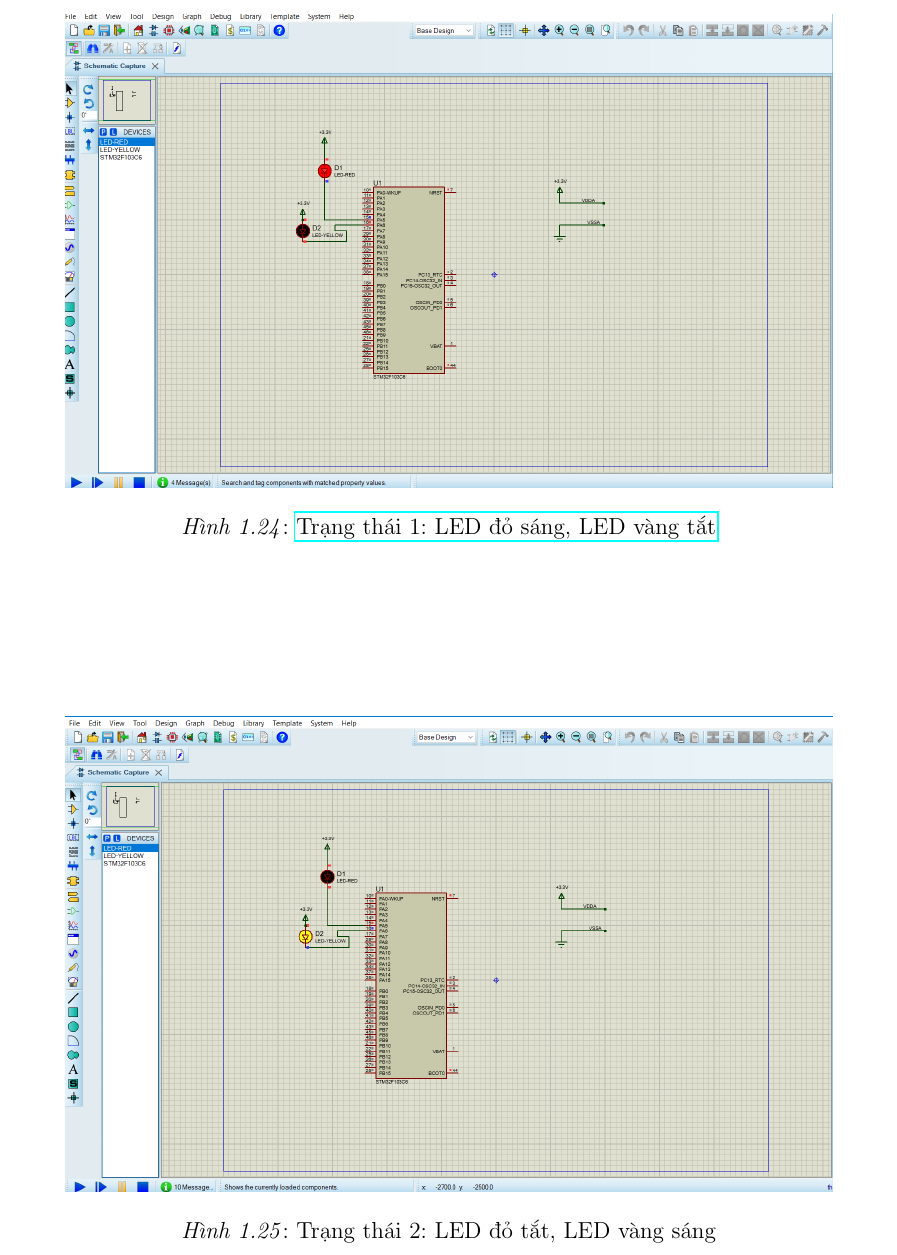
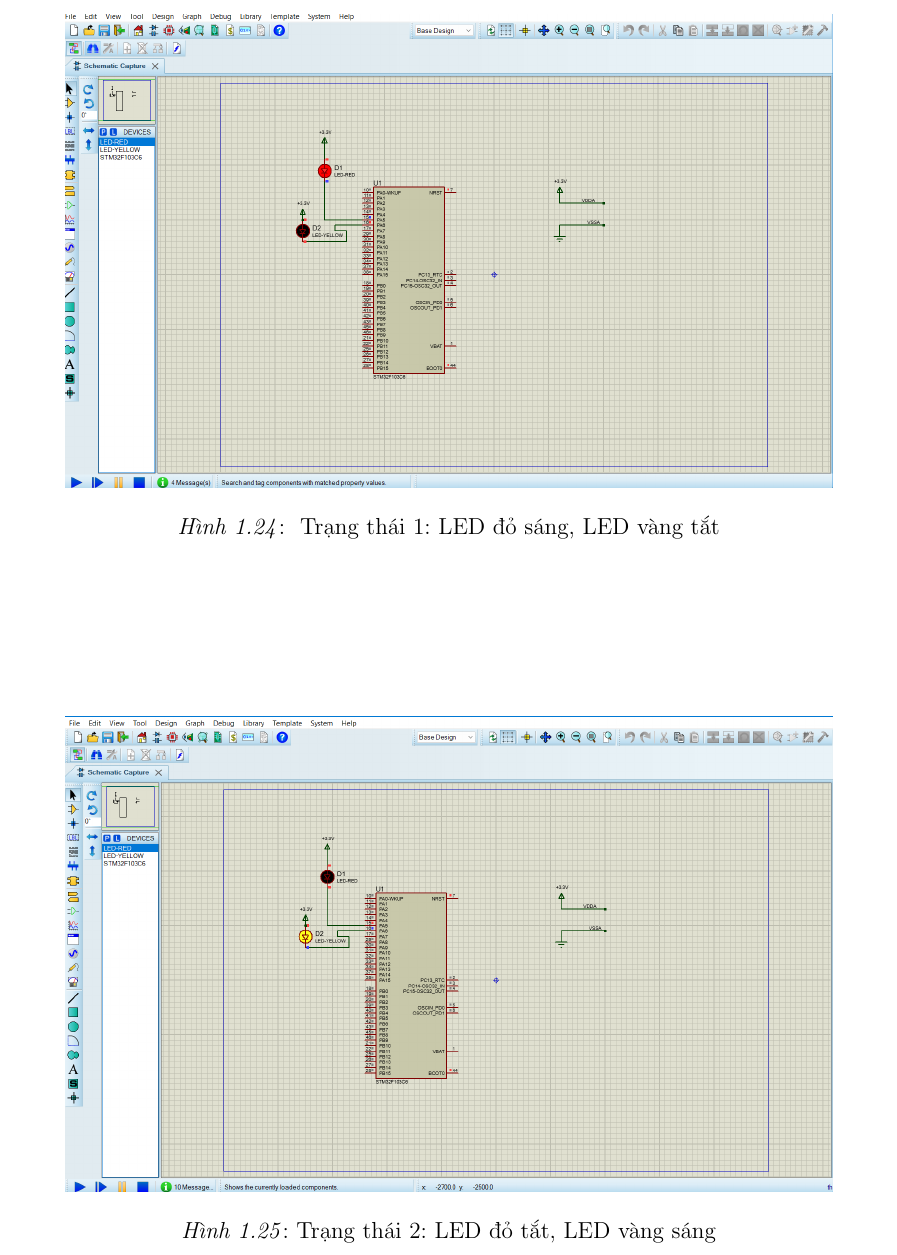
Before and after one commit to minhbanngay/VXL_LAB_1, a LaTeX thesis (report/main.tex, which reads report/source/content/bai_1.tex): part of page 19 of 23, cut so that both start at the same text. Compiled offline with pdfLaTeX.

Commit message:
docs(ex01): simplify simulation figures

```diff
--- a/report/source/content/bai_1.tex
+++ b/report/source/content/bai_1.tex
@@ -333,26 +333,22 @@ Hai LED được mắc active-low: cathode của LED đỏ nối PA5, cathode c
 PA6; anode của mỗi LED nối nguồn 3.3 V qua điện trở hạn dòng. Vì vậy mức
 \texttt{GPIO\_PIN\_RESET} bật LED và mức \texttt{GPIO\_PIN\_SET} tắt LED.
 
-\IfFileExists{source/picture/bai_1/ex01_proteus.png}{
+
 \begin{figure}[!htp]
     \centering
     \includegraphics[width=0.9\textwidth]{source/picture/bai_1/ex01_proteus.png}
-    \caption{\href{https://github.com/minhbanngay/VXL_LAB_1/tree/exercise/01/proteus}
+    \caption{
     {Trạng thái 1: LED đỏ sáng, LED vàng tắt}}
     \label{fig:ex01-proteus}
 \end{figure}
-\IfFileExists{source/picture/bai_1/ex01_2_proteus.png}{
+
 \begin{figure}[!htp]
     \centering
     \includegraphics[width=0.9\textwidth]{source/picture/bai_1/ex01_2_proteus.png}
     \caption{Trạng thái 2: LED đỏ tắt, LED vàng sáng}
     \label{fig:ex01-proteus-state-2}
 \end{figure}
-}{}
-}{
-\textit{Chưa có ảnh Proteus. Sau khi hoàn thiện mạch, lưu ảnh với tên
-\texttt{source/picture/bai\_1/ex01\_proteus.png}; ảnh sẽ tự xuất hiện ở đây.}
-}
+
 
 \begin{lstlisting}[caption=Điều khiển hai LED đổi trạng thái sau mỗi 2 giây]
 while (1)
```
